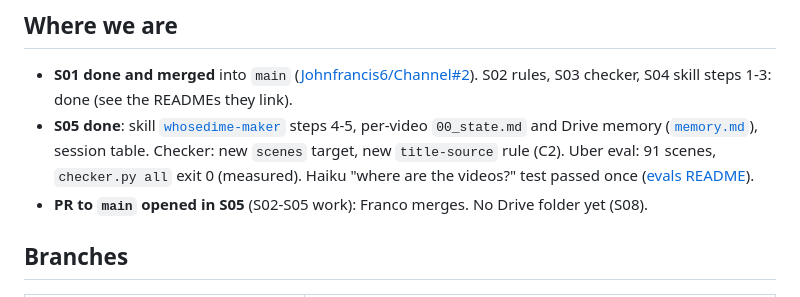
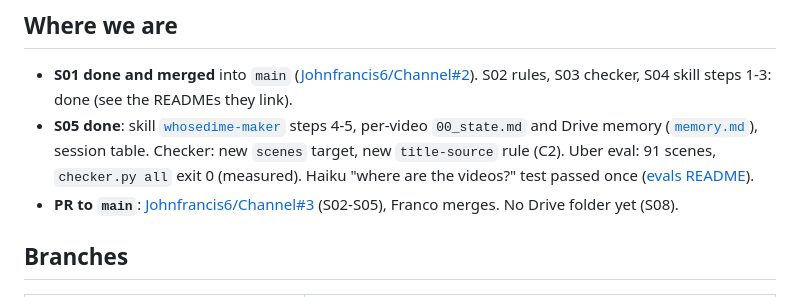
Before and after one commit to Johnfrancis6/Channel, a Markdown page: docs/whosedime/STATE.md, the part around the change. GitHub-like rendering.

Commit message:
STATE: link the S05 pull request
Co-Authored-By: Claude Opus 5.5 <noreply@anthropic.com>
Claude-Session: https://claude.ai/code/session_01Cw13LdhzyiVU46zmJ1Yzvk

```diff
--- a/docs/whosedime/STATE.md
+++ b/docs/whosedime/STATE.md
@@ -15,7 +15,7 @@ Plan: [`ROADMAP.md`](ROADMAP.md). Decisions: [`DECISIONS.md`](DECISIONS.md).
   session table. Checker: new `scenes` target, new `title-source` rule (C2).
   Uber eval: 91 scenes, `checker.py all` exit 0 (measured). Haiku "where are the videos?" test passed once
   ([evals README](../../whosedime/whosedime-maker/evals/README.md)).
-- **PR to `main` opened in S05** (S02-S05 work): Franco merges. No Drive folder yet (S08).
+- **PR to `main`**: [Johnfrancis6/Channel#3](https://github.com/Johnfrancis6/Channel/pull/3) (S02-S05), Franco merges. No Drive folder yet (S08).
 
 ## Branches
 
```
